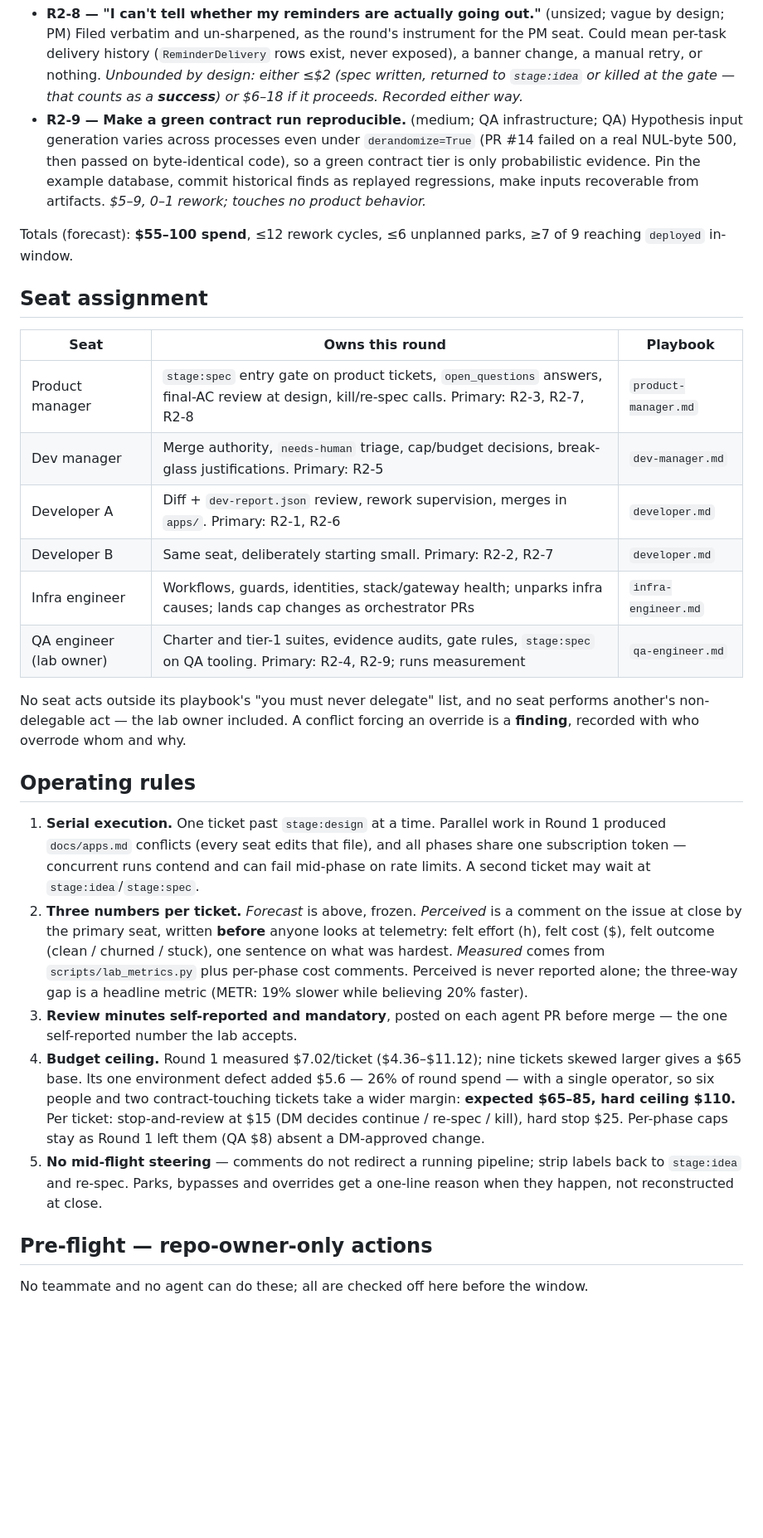
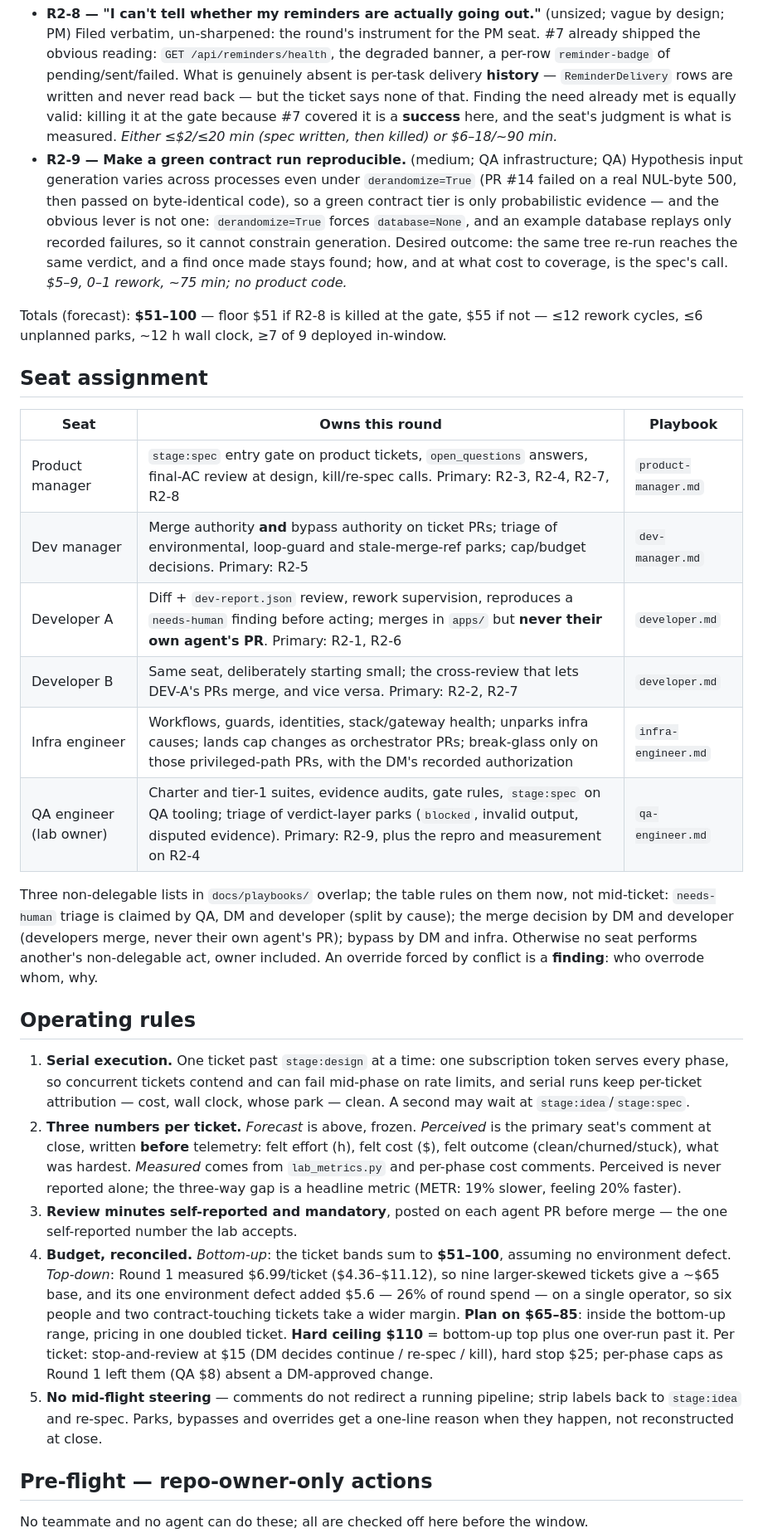
Before and after one commit to OlegKonyk/agentic-development, a Markdown page: docs/case/round-2-ledger.md, the part around one of its changes. Shown at 83% size. Drawn GitHub-style; blank space fills up the shorter version.

```diff
--- a/docs/case/round-2-ledger.md
+++ b/docs/case/round-2-ledger.md
@@ -80,58 +87,64 @@ unrelated to its content.
 - **R2-8 — "I can't tell whether my reminders are actually going out."** (unsized; vague by design; PM)
-  Filed verbatim and un-sharpened, as the round's instrument for the PM seat. Could
-  mean per-task delivery history (`ReminderDelivery` rows exist, never exposed), a
-  banner change, a manual retry, or nothing. _Unbounded by design: either ≤$2 (spec
-  written, returned to `stage:idea` or killed at the gate — that counts as a
-  **success**) or $6–18 if it proceeds. Recorded either way._
+  Filed verbatim, un-sharpened: the round's instrument for the PM seat. #7 already
+  shipped the obvious reading: `GET /api/reminders/health`, the degraded banner, a
+  per-row `reminder-badge` of pending/sent/failed. What is genuinely absent is per-task
+  delivery **history** — `ReminderDelivery` rows are written and never read back — but
+  the ticket says none of that. Finding the need already met is equally valid: killing
+  it at the gate because #7 covered it is a **success** here, and the seat's judgment is
+  what is measured. _Either ≤$2/≤20 min (spec written, then killed) or $6–18/~90 min._
 - **R2-9 — Make a green contract run reproducible.** (medium; QA infrastructure; QA)
   Hypothesis input generation varies across processes even under `derandomize=True`
-  (PR #14 failed on a real NUL-byte 500, then passed on byte-identical code), so a
-  green contract tier is only probabilistic evidence. Pin the example database,
-  commit historical finds as replayed regressions, make inputs recoverable from
-  artifacts. _$5–9, 0–1 rework; touches no product behavior._
+  (PR #14 failed on a real NUL-byte 500, then passed on byte-identical code), so a green
+  contract tier is only probabilistic evidence — and the obvious lever is not one:
+  `derandomize=True` forces `database=None`, and an example database replays only
+  recorded failures, so it cannot constrain generation. Desired outcome: the same tree
+  re-run reaches the same verdict, and a find once made stays found; how, and at what
+  cost to coverage, is the spec's call. _$5–9, 0–1 rework, ~75 min; no product code._
 
-Totals (forecast): **$55–100 spend**, ≤12 rework cycles, ≤6 unplanned parks, ≥7 of
-9 reaching `deployed` in-window.
+Totals (forecast): **$51–100** — floor $51 if R2-8 is killed at the gate, $55 if not —
+≤12 rework cycles, ≤6 unplanned parks, ~12 h wall clock, ≥7 of 9 deployed in-window.
 
 ## Seat assignment
 
 | Seat | Owns this round | Playbook |
 |---|---|---|
-| Product manager | `stage:spec` entry gate on product tickets, `open_questions` answers, final-AC review at design, kill/re-spec calls. Primary: R2-3, R2-7, R2-8 | `product-manager.md` |
-| Dev manager | Merge authority, `needs-human` triage, cap/budget decisions, break-glass justifications. Primary: R2-5 | `dev-manager.md` |
-| Developer A | Diff + `dev-report.json` review, rework supervision, merges in `apps/`. Primary: R2-1, R2-6 | `developer.md` |
-| Developer B | Same seat, deliberately starting small. Primary: R2-2, R2-7 | `developer.md` |
-| Infra engineer | Workflows, guards, identities, stack/gateway health; unparks infra causes; lands cap changes as orchestrator PRs | `infra-engineer.md` |
-| QA engineer (lab owner) | Charter and tier-1 suites, evidence audits, gate rules, `stage:spec` on QA tooling. Primary: R2-4, R2-9; runs measurement | `qa-engineer.md` |
+| Product manager | `stage:spec` entry gate on product tickets, `open_questions` answers, final-AC review at design, kill/re-spec calls. Primary: R2-3, R2-4, R2-7, R2-8 | `product-manager.md` |
+| Dev manager | Merge authority **and** bypass authority on ticket PRs; triage of environmental, loop-guard and stale-merge-ref parks; cap/budget decisions. Primary: R2-5 | `dev-manager.md` |
+| Developer A | Diff + `dev-report.json` review, rework supervision, reproduces a `needs-human` finding before acting; merges in `apps/` but **never their own agent's PR**. Primary: R2-1, R2-6 | `developer.md` |
+| Developer B | Same seat, deliberately starting small; the cross-review that lets DEV-A's PRs merge, and vice versa. Primary: R2-2, R2-7 | `developer.md` |
+| Infra engineer | Workflows, guards, identities, stack/gateway health; unparks infra causes; lands cap changes as orchestrator PRs; break-glass only on those privileged-path PRs, with the DM's recorded authorization | `infra-engineer.md` |
+| QA engineer (lab owner) | Charter and tier-1 suites, evidence audits, gate rules, `stage:spec` on QA tooling; triage of verdict-layer parks (`blocked`, invalid output, disputed evidence). Primary: R2-9, plus the repro and measurement on R2-4 | `qa-engineer.md` |
 
-No seat acts outside its playbook's "you must never delegate" list, and no seat
-performs another's non-delegable act — the lab owner included. A conflict forcing
-an override is a **finding**, recorded with who overrode whom and why.
+Three non-delegable lists in `docs/playbooks/` overlap; the table rules on them now, not
+mid-ticket: `needs-human` triage is claimed by QA, DM and developer (split by cause);
+the merge decision by DM and developer (developers merge, never their own agent's PR);
+bypass by DM and infra. Otherwise no seat performs another's non-delegable act, owner
+included. An override forced by conflict is a **finding**: who overrode whom, why.
 
 ## Operating rules
 
-1. **Serial execution.** One ticket past `stage:design` at a time. Parallel work in
-   Round 1 produced `docs/apps.md` conflicts (every seat edits that file), and all
-   phases share one subscription token — concurrent runs contend and can fail
-   mid-phase on rate limits. A second ticket may wait at `stage:idea`/`stage:spec`.
-2. **Three numbers per ticket.** *Forecast* is above, frozen. *Perceived* is a
-   comment on the issue at close by the primary seat, written **before** anyone
-   looks at telemetry: felt effort (h), felt cost ($), felt outcome (clean /
-   churned / stuck), one sentence on what was hardest. *Measured* comes from
-   `scripts/lab_metrics.py` plus per-phase cost comments. Perceived is never
-   reported alone; the three-way gap is a headline metric (METR: 19% slower while
-   believing 20% faster).
-3. **Review minutes self-reported and mandatory**, posted on each agent PR before
-   merge — the one self-reported number the lab accepts.
-4. **Budget ceiling.** Round 1 measured $7.02/ticket ($4.36–$11.12); nine tickets
-   skewed larger gives a $65 base. Its one environment defect added $5.6 — 26% of
-   round spend — with a single operator, so six people and two contract-touching
-   tickets take a wider margin: **expected $65–85, hard ceiling $110.** Per ticket:
-   stop-and-review at $15 (DM decides continue / re-spec / kill), hard stop $25.
-   Per-phase caps stay as Round 1 left them (QA $8) absent a DM-approved change.
+1. **Serial execution.** One ticket past `stage:design` at a time: one subscription
+   token serves every phase, so concurrent tickets contend and can fail mid-phase on
+   rate limits, and serial runs keep per-ticket attribution — cost, wall clock, whose
+   park — clean. A second may wait at `stage:idea`/`stage:spec`.
+2. **Three numbers per ticket.** *Forecast* is above, frozen. *Perceived* is the primary
+   seat's comment at close, written **before** telemetry: felt effort (h), felt cost
+   ($), felt outcome (clean/churned/stuck), what was hardest. *Measured* comes from
+   `lab_metrics.py` and per-phase cost comments. Perceived is never reported alone; the
+   three-way gap is a headline metric (METR: 19% slower, feeling 20% faster).
+3. **Review minutes self-reported and mandatory**, posted on each agent PR before merge
+   — the one self-reported number the lab accepts.
+4. **Budget, reconciled.** *Bottom-up*: the ticket bands sum to **$51–100**, assuming no
+   environment defect. *Top-down*: Round 1 measured $6.99/ticket ($4.36–$11.12), so nine
+   larger-skewed tickets give a ~$65 base, and its one environment defect added $5.6 —
+   26% of round spend — on a single operator, so six people and two contract-touching
+   tickets take a wider margin. **Plan on $65–85**: inside the bottom-up range, pricing
+   in one doubled ticket. **Hard ceiling $110** = bottom-up top plus one over-run past
+   it. Per ticket: stop-and-review at $15 (DM decides continue / re-spec / kill), hard
+   stop $25; per-phase caps as Round 1 left them (QA $8) absent a DM-approved change.
 5. **No mid-flight steering** — comments do not redirect a running pipeline; strip
-   labels back to `stage:idea` and re-spec. Parks, bypasses and overrides get a
-   one-line reason when they happen, not reconstructed at close.
+   labels back to `stage:idea` and re-spec. Parks, bypasses and overrides get a one-line
+   reason when they happen, not reconstructed at close.
 
 ## Pre-flight — repo-owner-only actions
 
```
Also changed, not shown: other parts of docs/case/round-2-ledger.md (+99 -91 lines), docs/learning-log.md (+43 -0 lines).
